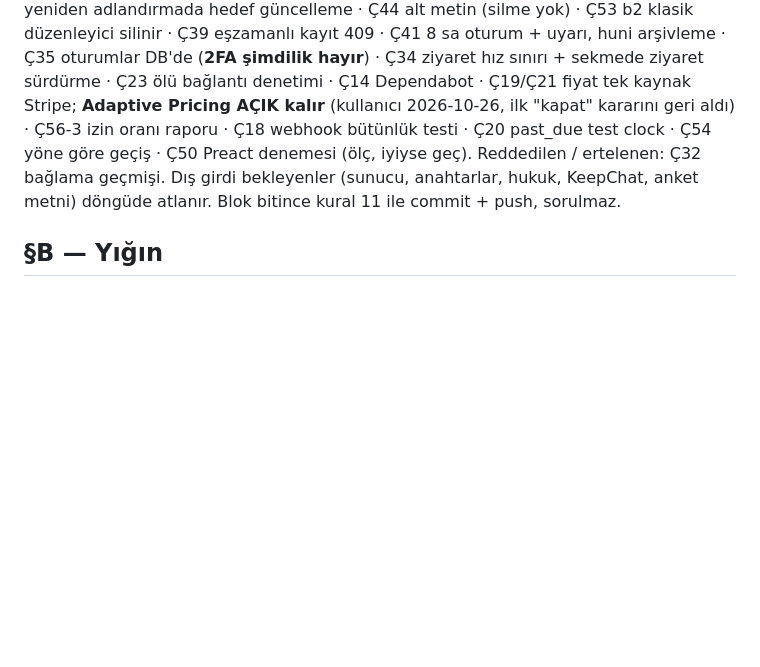
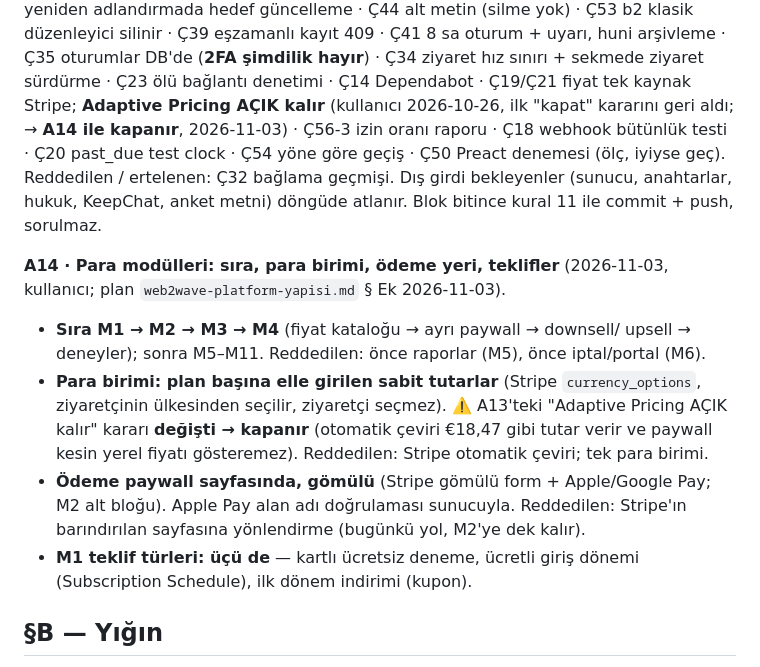
Before and after one commit to yakupcinar/myweb2wave, a Markdown page: docs/pre-setup.md, the part around the change. GitHub-like rendering; blank space fills up the shorter version.

Commit message:
A14: para modülleri kararları (sıra, sabit tutarlı para birimi, gömülü ödeme, üç teklif türü)
Kullanıcı 2026-11-03: M1-M4 sırası onaylandı; Adaptive Pricing A13
kararı değişti, kapanır; ödeme paywall sayfasında gömülü; M1'de kartlı
deneme, ücretli giriş dönemi ve ilk dönem indirimi.

Co-Authored-By: Claude Opus 5.5 <noreply@anthropic.com>

```diff
--- a/docs/pre-setup.md
+++ b/docs/pre-setup.md
@@ -176,11 +176,27 @@ eşzamanlı kayıt 409 · Ç41 8 sa oturum + uyarı, huni arşivleme · Ç35
 oturumlar DB'de (**2FA şimdilik hayır**) · Ç34 ziyaret hız sınırı +
 sekmede ziyaret sürdürme · Ç23 ölü bağlantı denetimi · Ç14 Dependabot ·
 Ç19/Ç21 fiyat tek kaynak Stripe; **Adaptive Pricing AÇIK kalır**
-(kullanıcı 2026-10-26, ilk "kapat" kararını geri aldı) · Ç56-3 izin oranı raporu · Ç18 webhook bütünlük
+(kullanıcı 2026-10-26, ilk "kapat" kararını geri aldı; → **A14 ile kapanır**, 2026-11-03) · Ç56-3 izin oranı raporu · Ç18 webhook bütünlük
 testi · Ç20 past_due test clock · Ç54 yöne göre geçiş · Ç50 Preact
 denemesi (ölç, iyiyse geç). Reddedilen / ertelenen: Ç32 bağlama geçmişi.
 Dış girdi bekleyenler (sunucu, anahtarlar, hukuk, KeepChat, anket metni)
 döngüde atlanır. Blok bitince kural 11 ile commit + push, sorulmaz.
+
+**A14 · Para modülleri: sıra, para birimi, ödeme yeri, teklifler**
+(2026-11-03, kullanıcı; plan `web2wave-platform-yapisi.md` § Ek 2026-11-03).
+- **Sıra M1 → M2 → M3 → M4** (fiyat kataloğu → ayrı paywall → downsell/
+  upsell → deneyler); sonra M5–M11. Reddedilen: önce raporlar (M5), önce
+  iptal/portal (M6).
+- **Para birimi: plan başına elle girilen sabit tutarlar** (Stripe
+  `currency_options`, ziyaretçinin ülkesinden seçilir, ziyaretçi seçmez).
+  ⚠️ A13'teki "Adaptive Pricing AÇIK kalır" kararı **değişti → kapanır**
+  (otomatik çeviri €18,47 gibi tutar verir ve paywall kesin yerel fiyatı
+  gösteremez). Reddedilen: Stripe otomatik çeviri; tek para birimi.
+- **Ödeme paywall sayfasında, gömülü** (Stripe gömülü form + Apple/Google
+  Pay; M2 alt bloğu). Apple Pay alan adı doğrulaması sunucuyla. Reddedilen:
+  Stripe'ın barındırılan sayfasına yönlendirme (bugünkü yol, M2'ye dek kalır).
+- **M1 teklif türleri: üçü de** — kartlı ücretsiz deneme, ücretli giriş
+  dönemi (Subscription Schedule), ilk dönem indirimi (kupon).
 
 ## §B — Yığın
 
```
Also changed, not shown: PLAN.md (+3 -3 lines).
